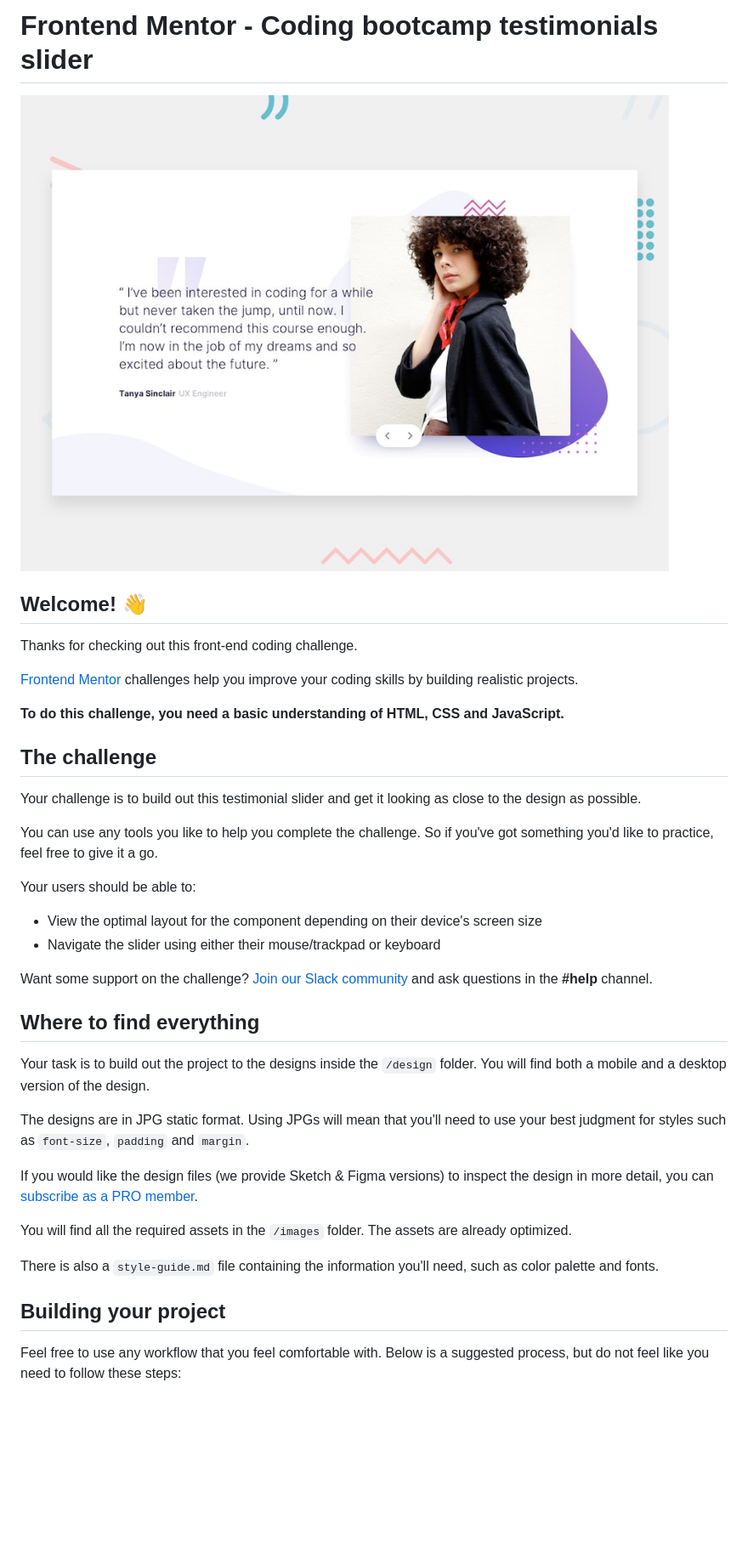
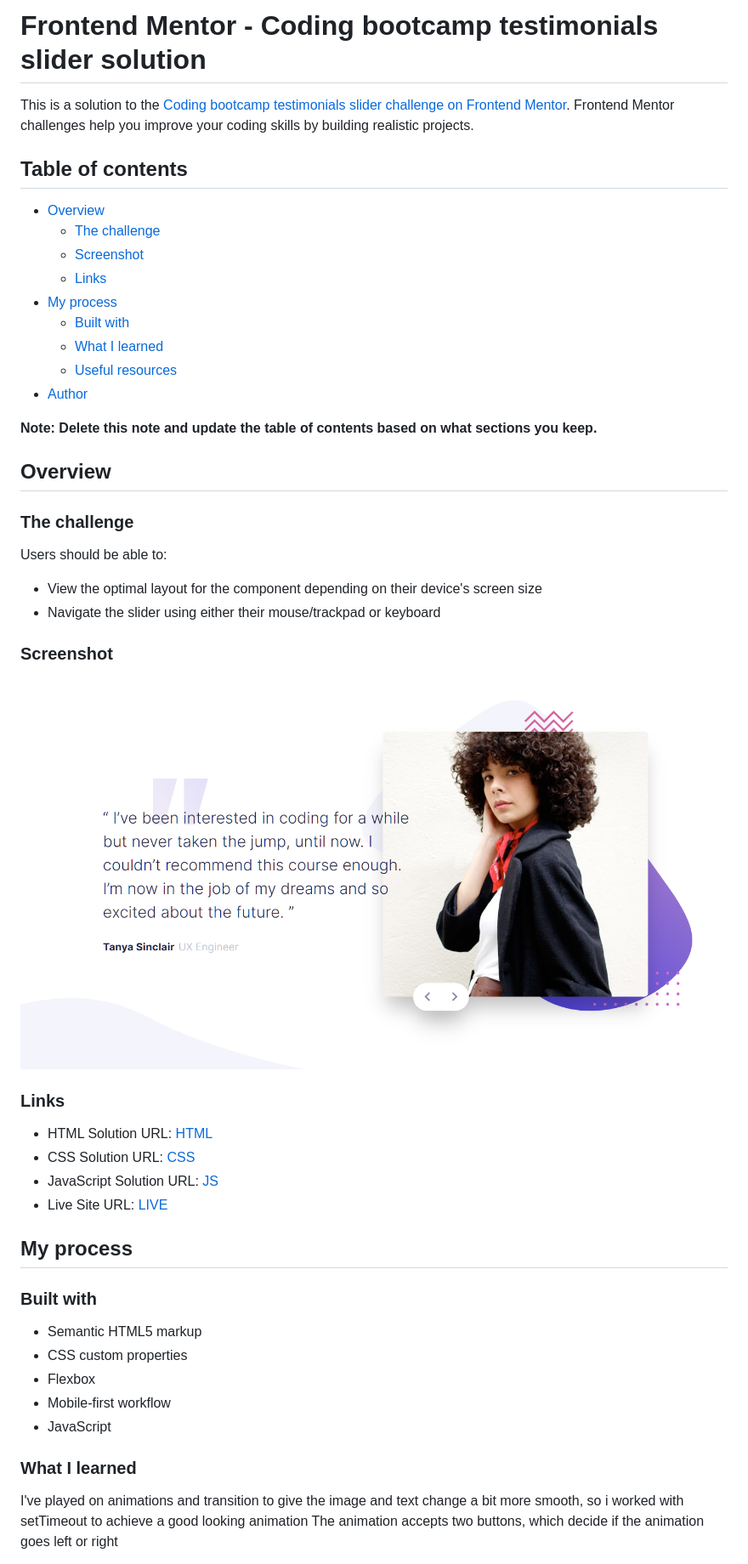
Before and after one commit to JustANipple/coding-bootcamp-testimonials-slider, a Markdown page: README.md, the part around the change printed below. Shown: that part at 85% size. Drawn GitHub-style; pictures changed too: design/screenshot.png (added); blank space fills up the shorter version.

Commit message:
deleted:    README-template.md 	modified:   README.md 	new file:   design/screenshot.png 	modified:   index.html 	modified:   script/script.js 	modified:   style/style.css

```diff
--- a/README.md
+++ b/README.md
@@ -1,41 +1,53 @@
-# Frontend Mentor - Coding bootcamp testimonials slider
+# Frontend Mentor - Coding bootcamp testimonials slider solution
 
-![Design preview for the Coding bootcamp testimonials slider coding challenge](./design/desktop-preview.jpg)
+This is a solution to the [Coding bootcamp testimonials slider challenge on Frontend Mentor](https://www.frontendmentor.io/challenges/coding-bootcamp-testimonials-slider-4FNyLA8JL). Frontend Mentor challenges help you improve your coding skills by building realistic projects.
 
-## Welcome! 👋
+## Table of contents
 
-Thanks for checking out this front-end coding challenge.
+- [Overview](#overview)
+  - [The challenge](#the-challenge)
+  - [Screenshot](#screenshot)
+  - [Links](#links)
+- [My process](#my-process)
+  - [Built with](#built-with)
+  - [What I learned](#what-i-learned)
+  - [Useful resources](#useful-resources)
+- [Author](#author)
 
-[Frontend Mentor](https://www.frontendmentor.io) challenges help you improve your coding skills by building realistic projects.
+**Note: Delete this note and update the table of contents based on what sections you keep.**
 
-**To do this challenge, you need a basic understanding of HTML, CSS and JavaScript.**
+## Overview
 
-## The challenge
+### The challenge
 
-Your challenge is to build out this testimonial slider and get it looking as close to the design as possible.
-
-You can use any tools you like to help you complete the challenge. So if you've got something you'd like to practice, feel free to give it a go.
-
-Your users should be able to:
+Users should be able to:
 
 - View the optimal layout for the component depending on their device's screen size
 - Navigate the slider using either their mouse/trackpad or keyboard
 
-Want some support on the challenge? [Join our Slack community](https://www.frontendmentor.io/slack) and ask questions in the **#help** channel.
+### Screenshot
 
-## Where to find everything
+![](design/screenshot.png)
 
-Your task is to build out the project to the designs inside the `/design` folder. You will find both a mobile and a desktop version of the design.
+### Links
 
-The designs are in JPG static format. Using JPGs will mean that you'll need to use your best judgment for styles such as `font-size`, `padding` and `margin`.
+- HTML Solution URL: [HTML](https://github.com/JustANipple/coding-bootcamp-testimonials-slider/blob/main/index.html)
+- CSS Solution URL: [CSS](https://github.com/JustANipple/coding-bootcamp-testimonials-slider/blob/main/style/style.css)
+- JavaScript Solution URL: [JS](https://github.com/JustANipple/coding-bootcamp-testimonials-slider/blob/main/script/script.js)
+- Live Site URL: [LIVE](https://justanipple.github.io/coding-bootcamp-testimonials-slider/)
 
-If you would like the design files (we provide Sketch & Figma versions) to inspect the design in more detail, you can [subscribe as a PRO member](https://www.frontendmentor.io/pro).
+## My process
 
-You will find all the required assets in the `/images` folder. The assets are already optimized.
+### Built with
 
-There is also a `style-guide.md` file containing the information you'll need, such as color palette and fonts.
+- Semantic HTML5 markup
+- CSS custom properties
+- Flexbox
+- Mobile-first workflow
+- JavaScript
 
-## Building your project
+### What I learned
 
-Feel free to use any workflow that you feel comfortable with. Below is a suggested process, but do not feel like you need to follow these steps:
+I've played on animations and transition to give the image and text change a bit more smooth, so i worked with setTimeout to achieve a good looking animation
+The animation accepts two buttons, which decide if the animation goes left or right
 
```
Also changed, not shown: other parts of README.md (+35 -45 lines), README-template.md (deleted, +0 -111 lines), 3 other files.
